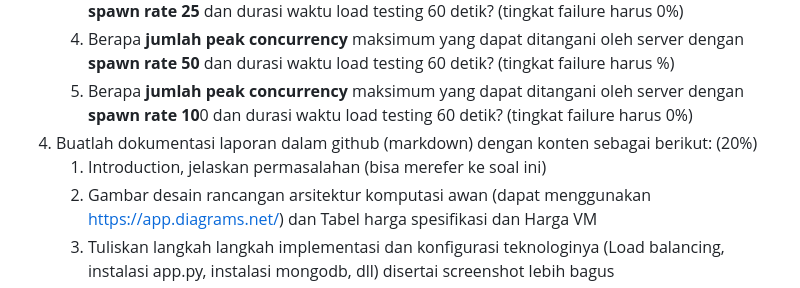
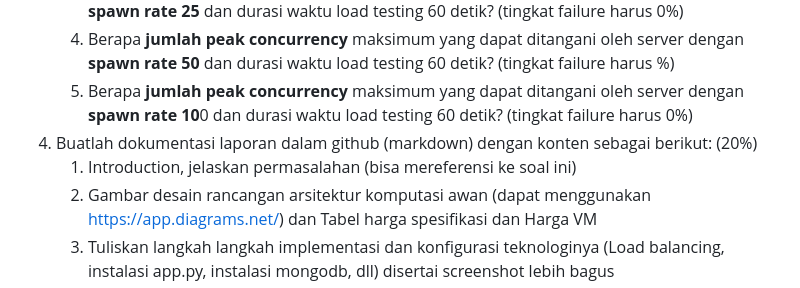
Before and after one commit to fuaddary/fp-tka, a Markdown page: README.md, the part around the change. Rendered like a GitHub page.

```diff
--- a/README.md
+++ b/README.md
@@ -128,7 +128,7 @@ konfigurasi cloud terbaik seperti apa yang bisa dibuat?
     4. Berapa **jumlah peak concurrency** maksimum yang dapat ditangani oleh server dengan **spawn rate 50** dan durasi waktu load testing 60 detik? (tingkat failure harus %)
     5. Berapa **jumlah peak concurrency** maksimum yang dapat ditangani oleh server dengan **spawn rate 10**0 dan durasi waktu load testing 60 detik? (tingkat failure harus 0%)
 4. Buatlah dokumentasi laporan dalam github (markdown) dengan konten sebagai berikut: (20%)
-    1. Introduction, jelaskan permasalahan (bisa merefer ke soal ini)
+    1. Introduction, jelaskan permasalahan (bisa mereferensi ke soal ini)
     2. Gambar desain rancangan arsitektur komputasi awan (dapat menggunakan https://app.diagrams.net/) dan Tabel harga spesifikasi dan Harga VM
     3. Tuliskan langkah langkah implementasi dan konfigurasi teknologinya (Load balancing, instalasi app.py, instalasi mongodb, dll) disertai screenshot lebih bagus
     4. Hasil Pengujian endpoint setiap API (dapat menggunakan Postman)
```
